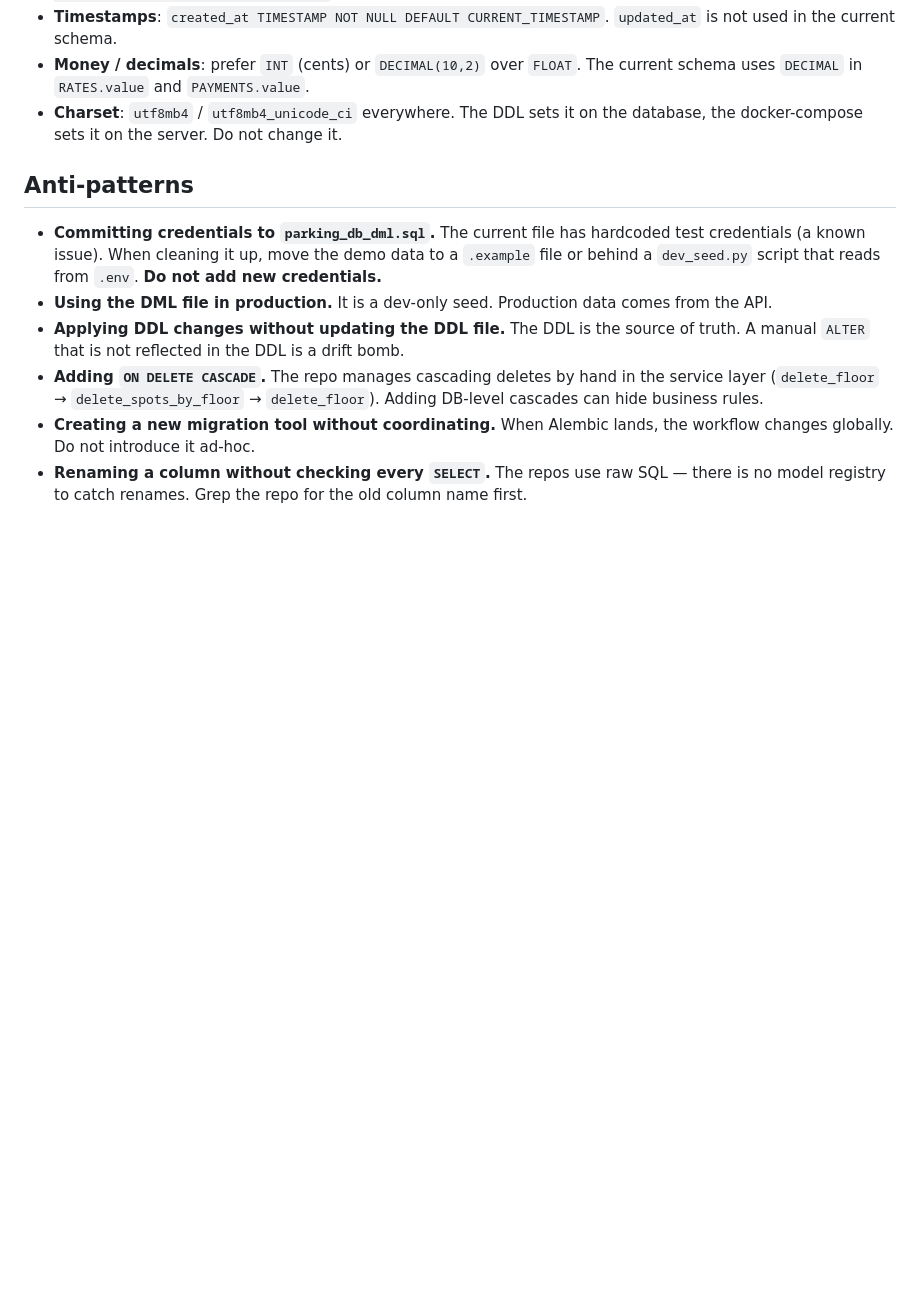
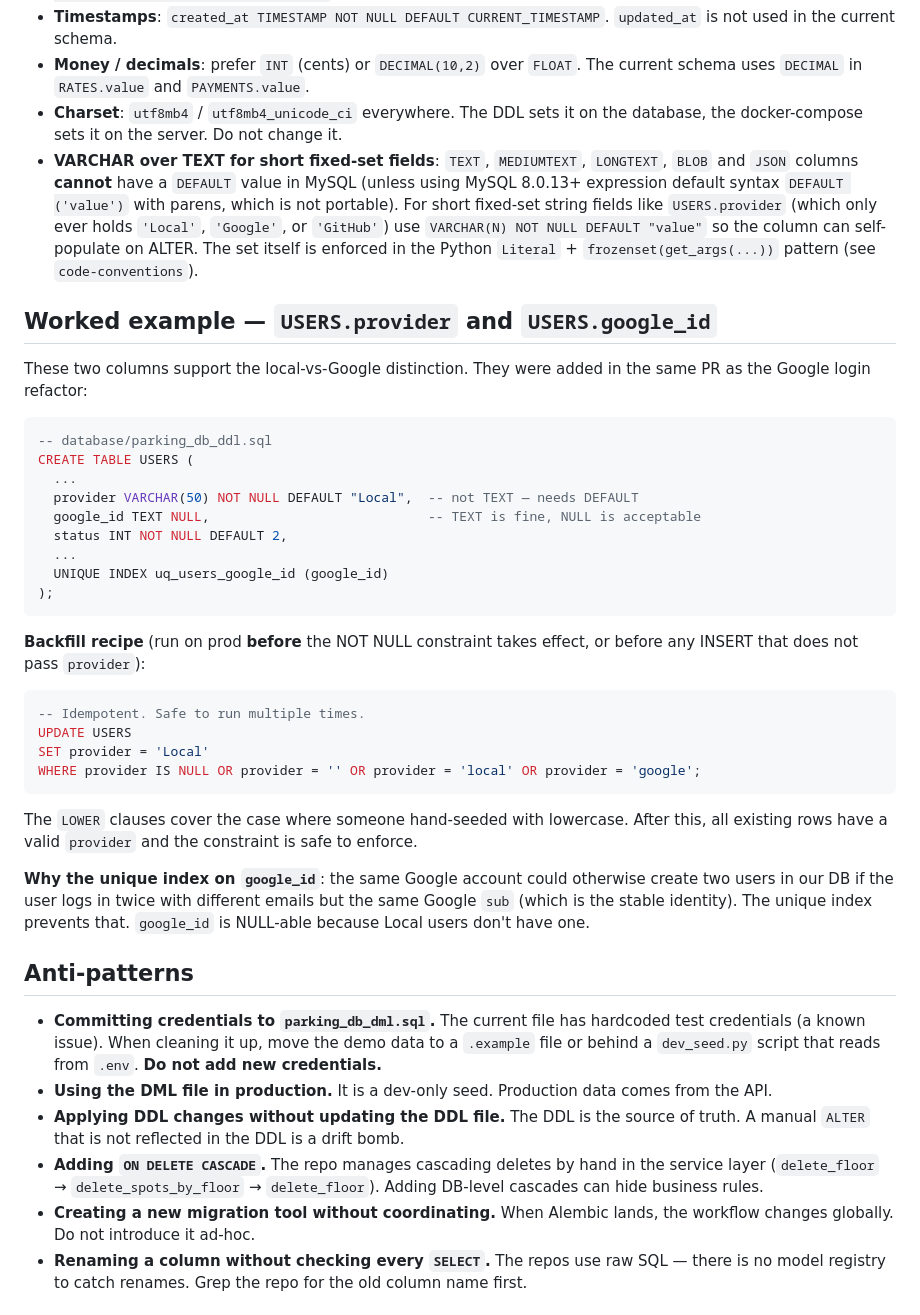
Before and after one commit to DevJuan001/parking-hackathon-backend, a Markdown page: .agents/database-migrations/SKILL.md, the part around the change. Rendered like a GitHub page; blank space fills up the shorter version.

Commit message:
docs(database-migrations): document provider and google_id columns

````diff
--- a/.agents/database-migrations/SKILL.md
+++ b/.agents/database-migrations/SKILL.md
@@ -100,6 +100,36 @@ If you need new seed data for tests, add it to `parking_db_dml.sql` behind a cle
 - **Timestamps**: `created_at TIMESTAMP NOT NULL DEFAULT CURRENT_TIMESTAMP`. `updated_at` is not used in the current schema.
 - **Money / decimals**: prefer `INT` (cents) or `DECIMAL(10,2)` over `FLOAT`. The current schema uses `DECIMAL` in `RATES.value` and `PAYMENTS.value`.
 - **Charset**: `utf8mb4` / `utf8mb4_unicode_ci` everywhere. The DDL sets it on the database, the docker-compose sets it on the server. Do not change it.
+- **VARCHAR over TEXT for short fixed-set fields**: `TEXT`, `MEDIUMTEXT`, `LONGTEXT`, `BLOB` and `JSON` columns **cannot** have a `DEFAULT` value in MySQL (unless using MySQL 8.0.13+ expression default syntax `DEFAULT ('value')` with parens, which is not portable). For short fixed-set string fields like `USERS.provider` (which only ever holds `'Local'`, `'Google'`, or `'GitHub'`) use `VARCHAR(N) NOT NULL DEFAULT "value"` so the column can self-populate on ALTER. The set itself is enforced in the Python `Literal` + `frozenset(get_args(...))` pattern (see `code-conventions`).
+
+## Worked example — `USERS.provider` and `USERS.google_id`
+
+These two columns support the local-vs-Google distinction. They were added in the same PR as the Google login refactor:
+
+```sql
+-- database/parking_db_ddl.sql
+CREATE TABLE USERS (
+  ...
+  provider VARCHAR(50) NOT NULL DEFAULT "Local",  -- not TEXT — needs DEFAULT
+  google_id TEXT NULL,                            -- TEXT is fine, NULL is acceptable
+  status INT NOT NULL DEFAULT 2,
+  ...
+  UNIQUE INDEX uq_users_google_id (google_id)
+);
+```
+
+**Backfill recipe** (run on prod **before** the NOT NULL constraint takes effect, or before any INSERT that does not pass `provider`):
+
+```sql
+-- Idempotent. Safe to run multiple times.
+UPDATE USERS
+SET provider = 'Local'
+WHERE provider IS NULL OR provider = '' OR provider = 'local' OR provider = 'google';
+```
+
+The `LOWER` clauses cover the case where someone hand-seeded with lowercase. After this, all existing rows have a valid `provider` and the constraint is safe to enforce.
+
+**Why the unique index on `google_id`**: the same Google account could otherwise create two users in our DB if the user logs in twice with different emails but the same Google `sub` (which is the stable identity). The unique index prevents that. `google_id` is NULL-able because Local users don't have one.
 
 ## Anti-patterns
 
````
